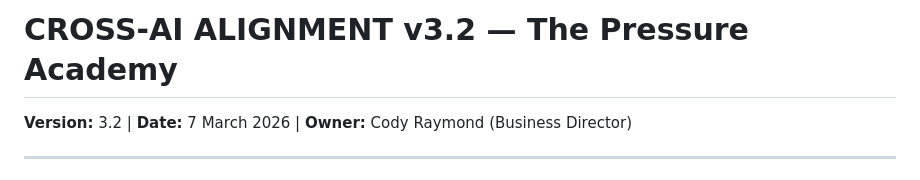
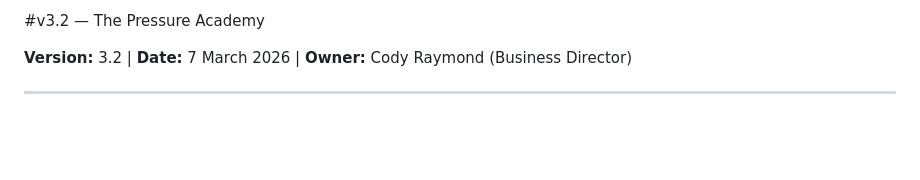
Before and after one commit to ThePressureAcademy/thepressureacademy, a Markdown page: README.md, the part around the change. GitHub-like rendering; blank space fills up the shorter version.

```diff
--- a/README.md
+++ b/README.md
@@ -1,4 +1,4 @@
-# CROSS-AI ALIGNMENT v3.2 — The Pressure Academy
+#v3.2 — The Pressure Academy
 
 **Version:** 3.2 | **Date:** 7 March 2026 |
 **Owner:** Cody Raymond (Business Director)
```
